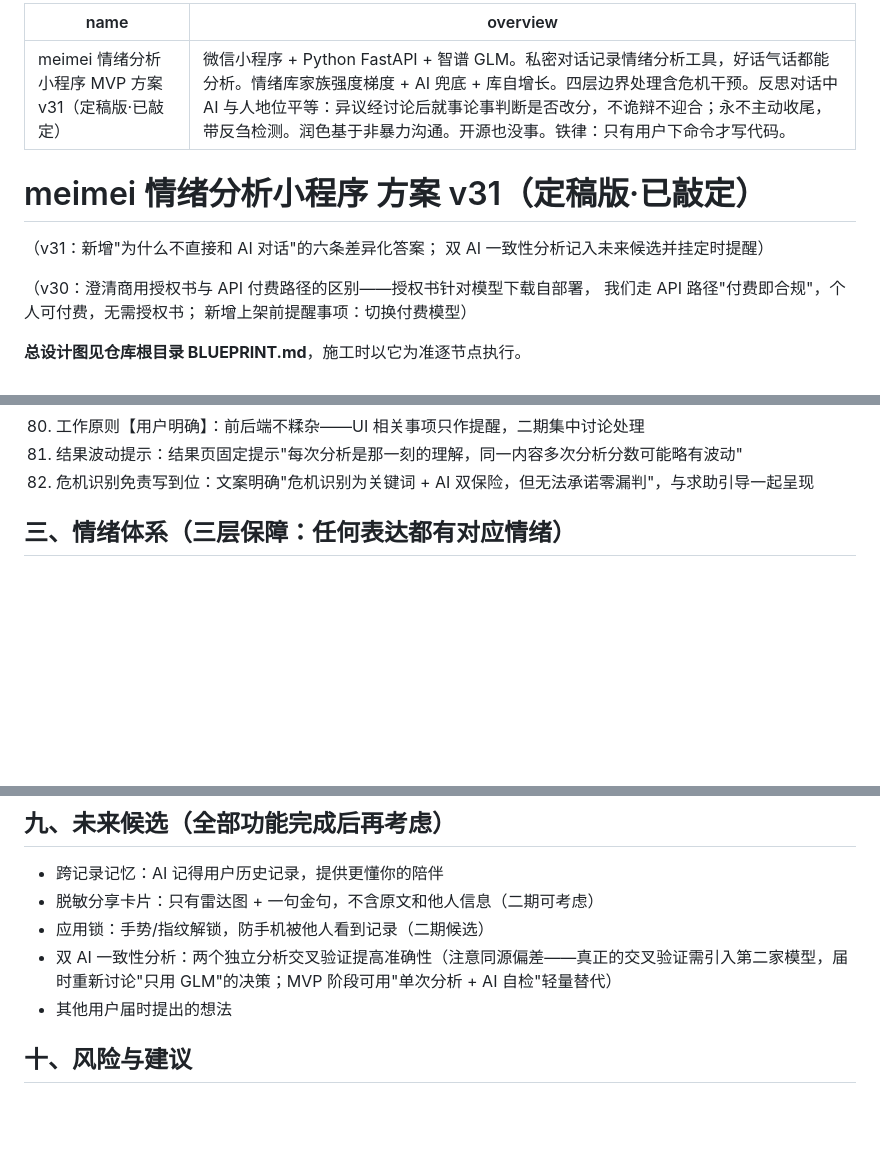
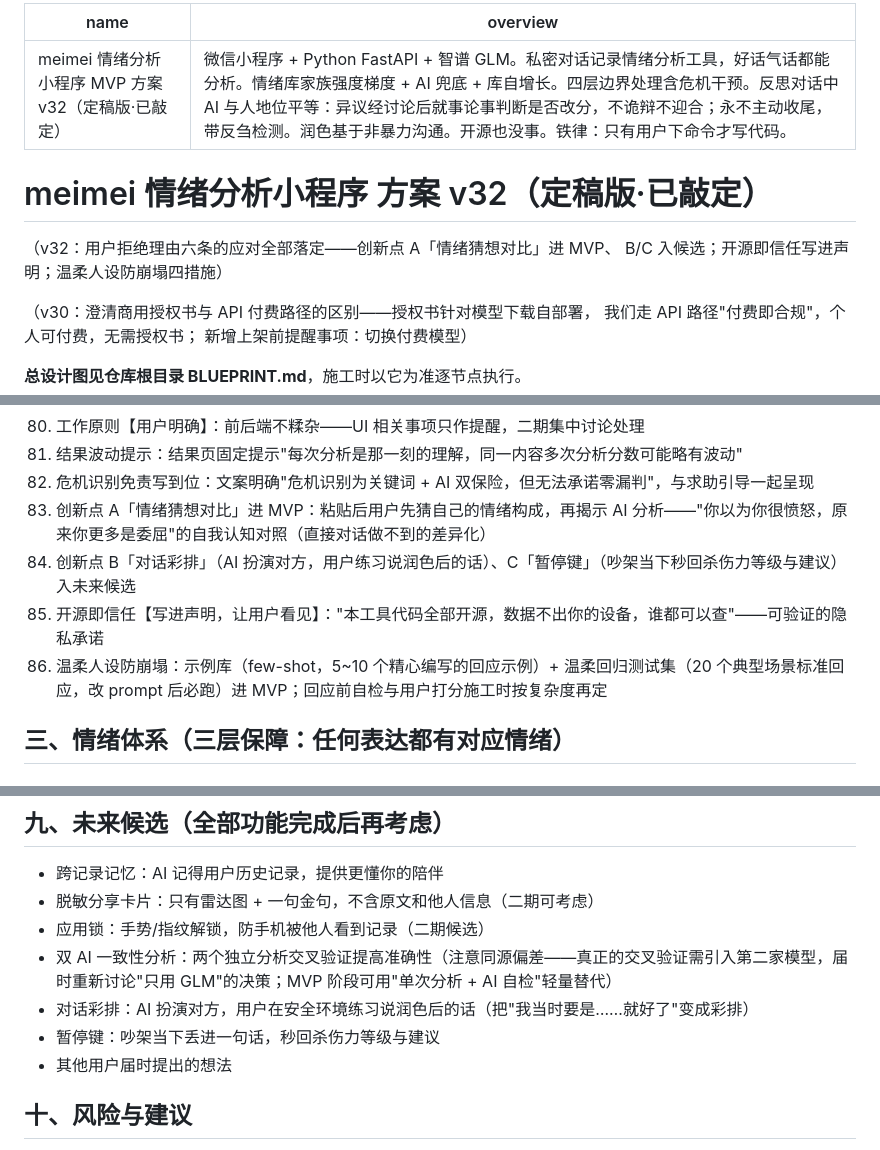
Before and after one commit to meimei553/meimei, a Markdown page: PLAN.md, 3 parts joined by grey strips. Rendered like a GitHub page; blank space fills up the shorter version.

```diff
--- a/PLAN.md
+++ b/PLAN.md
@@ -1,12 +1,12 @@
 ---
-name: meimei 情绪分析小程序 MVP 方案 v31（定稿版·已敲定）
+name: meimei 情绪分析小程序 MVP 方案 v32（定稿版·已敲定）
 overview: 微信小程序 + Python FastAPI + 智谱 GLM。私密对话记录情绪分析工具，好话气话都能分析。情绪库家族强度梯度 + AI 兜底 + 库自增长。四层边界处理含危机干预。反思对话中 AI 与人地位平等：异议经讨论后就事论事判断是否改分，不诡辩不迎合；永不主动收尾，带反刍检测。润色基于非暴力沟通。开源也没事。铁律：只有用户下命令才写代码。
 ---
 
-# meimei 情绪分析小程序 方案 v31（定稿版·已敲定）
+# meimei 情绪分析小程序 方案 v32（定稿版·已敲定）
 
-（v31：新增"为什么不直接和 AI 对话"的六条差异化答案；
-双 AI 一致性分析记入未来候选并挂定时提醒）
+（v32：用户拒绝理由六条的应对全部落定——创新点 A「情绪猜想对比」进 MVP、
+B/C 入候选；开源即信任写进声明；温柔人设防崩塌四措施）
 
 （v30：澄清商用授权书与 API 付费路径的区别——授权书针对模型下载自部署，
 我们走 API 路径"付费即合规"，个人可付费，无需授权书；
@@ -131,6 +131,10 @@ overview: 微信小程序 + Python FastAPI + 智谱 GLM。私密对话记录情
 80. 工作原则【用户明确】：前后端不糅杂——UI 相关事项只作提醒，二期集中讨论处理
 81. 结果波动提示：结果页固定提示"每次分析是那一刻的理解，同一内容多次分析分数可能略有波动"
 82. 危机识别免责写到位：文案明确"危机识别为关键词 + AI 双保险，但无法承诺零漏判"，与求助引导一起呈现
+83. 创新点 A「情绪猜想对比」进 MVP：粘贴后用户先猜自己的情绪构成，再揭示 AI 分析——"你以为你很愤怒，原来你更多是委屈"的自我认知对照（直接对话做不到的差异化）
+84. 创新点 B「对话彩排」（AI 扮演对方，用户练习说润色后的话）、C「暂停键」（吵架当下秒回杀伤力等级与建议）入未来候选
+85. 开源即信任【写进声明，让用户看见】："本工具代码全部开源，数据不出你的设备，谁都可以查"——可验证的隐私承诺
+86. 温柔人设防崩塌：示例库（few-shot，5~10 个精心编写的回应示例）+ 温柔回归测试集（20 个典型场景标准回应，改 prompt 后必跑）进 MVP；回应前自检与用户打分施工时按复杂度再定
 
 ## 三、情绪体系（三层保障：任何表达都有对应情绪）
 
@@ -327,6 +331,8 @@ flowchart TD
 - 脱敏分享卡片：只有雷达图 + 一句金句，不含原文和他人信息（二期可考虑）
 - 应用锁：手势/指纹解锁，防手机被他人看到记录（二期候选）
 - 双 AI 一致性分析：两个独立分析交叉验证提高准确性（注意同源偏差——真正的交叉验证需引入第二家模型，届时重新讨论"只用 GLM"的决策；MVP 阶段可用"单次分析 + AI 自检"轻量替代）
+- 对话彩排：AI 扮演对方，用户在安全环境练习说润色后的话（把"我当时要是……就好了"变成彩排）
+- 暂停键：吵架当下丢进一句话，秒回杀伤力等级与建议
 - 其他用户届时提出的想法
 
 ## 十、风险与建议
```
Also changed, not shown: BLUEPRINT.md (+10 -5 lines).
